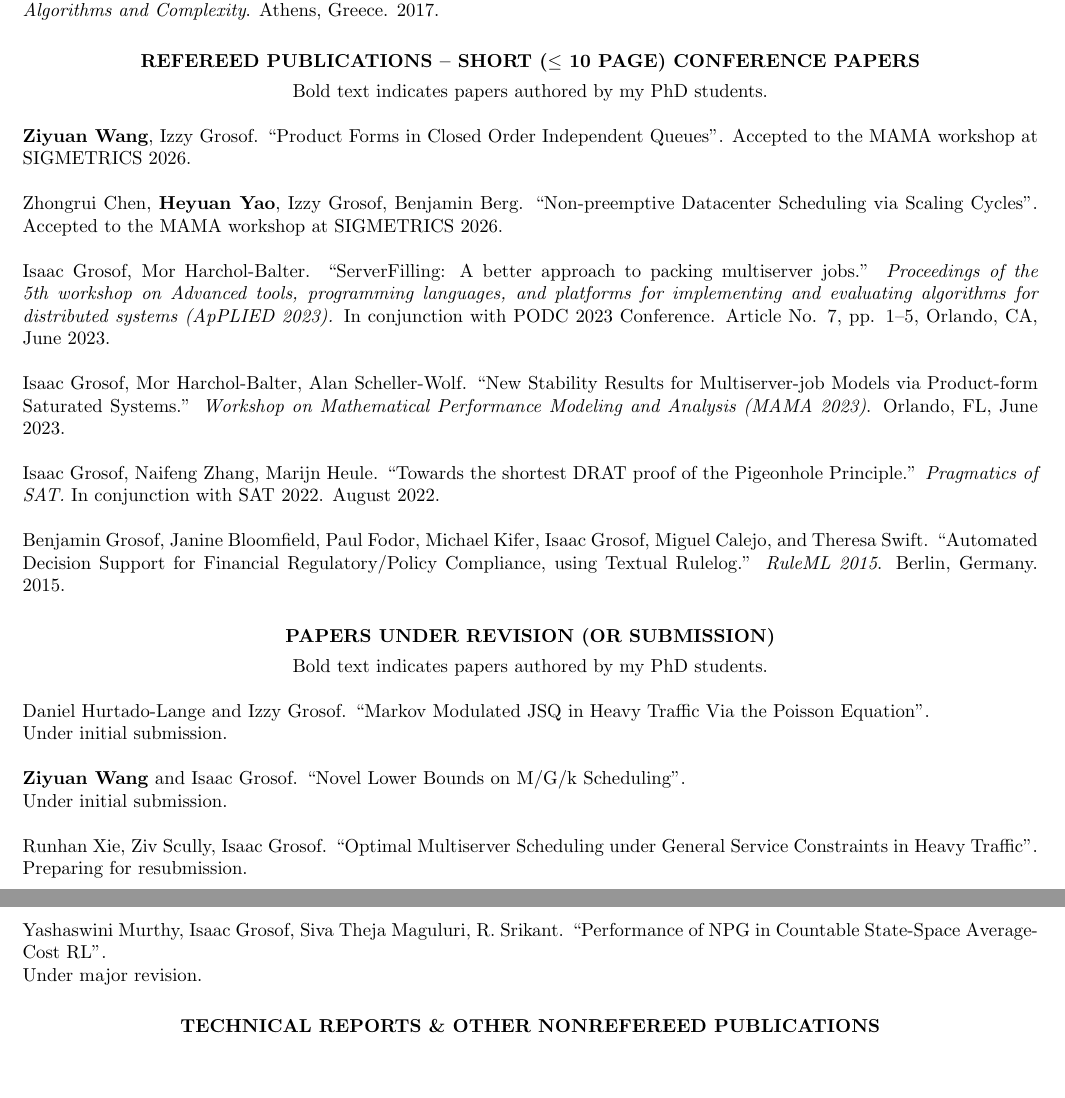
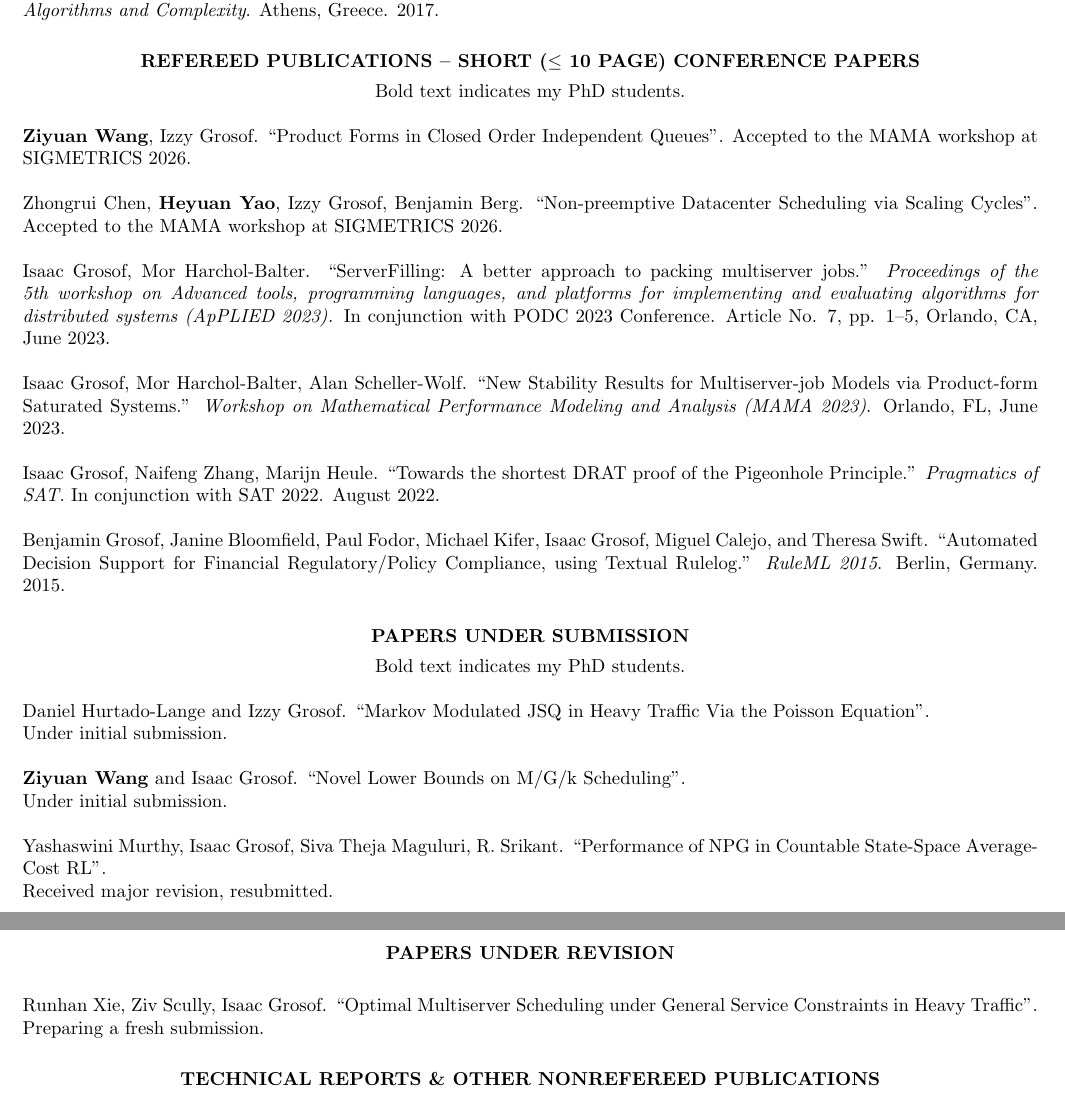
Before and after one commit to isaacg1/isaacg1.github.io, a LaTeX CV (assets/cv.tex): two parts of pages 3 and 4 of 7, joined at a grey line, cut so that both start at the same text, the shorter picture padded with empty space. Compiled offline with pdfLaTeX.

Commit message:
CV updates

```diff
--- a/assets/cv.tex
+++ b/assets/cv.tex
@@ -195,7 +195,7 @@ ACM SIGMETRICS 2023 Student Research Competition Winner
 
 \section{\centerline{REFEREED PUBLICATIONS -- SHORT ($\le$ 10 PAGE) CONFERENCE PAPERS}}
 \vspace{16pt}
-    \centerline{Bold text indicates papers authored by my PhD students.}
+    \centerline{Bold text indicates my PhD students.}
 
     \textbf{Ziyuan Wang}, Izzy Grosof.
     ``Product Forms in Closed Order Independent Queues''.
@@ -218,9 +218,10 @@ ACM SIGMETRICS 2023 Student Research Competition Winner
     Benjamin Grosof, Janine Bloomfield, Paul Fodor, Michael Kifer, Isaac Grosof, Miguel Calejo, and Theresa Swift.
     ``Automated Decision Support for Financial Regulatory/Policy Compliance, using Textual Rulelog.'' \textit{RuleML 2015}. Berlin, Germany. 2015.
 
-\section{\centerline{PAPERS UNDER REVISION (OR SUBMISSION)}}
+\section{\centerline{PAPERS UNDER SUBMISSION}}
     \vspace{16pt}
-    \centerline{Bold text indicates papers authored by my PhD students.}
+    \centerline{Bold text indicates my PhD students.}
+% For expanded version: Include journal name.
 
     Daniel Hurtado-Lange and Izzy Grosof.
     ``Markov Modulated JSQ in Heavy Traffic Via the Poisson Equation''. \\
@@ -230,13 +231,17 @@ ACM SIGMETRICS 2023 Student Research Competition Winner
     ``Novel Lower Bounds on M/G/k Scheduling''. \\
     Under initial submission.
 
+    Yashaswini Murthy, Isaac Grosof, Siva Theja Maguluri, R. Srikant.
+    ``Performance of NPG in Countable State-Space Average-Cost RL''. \\
+    Received major revision, resubmitted.
+
+\section{\centerline{PAPERS UNDER REVISION}}
+    \vspace{16pt}
+% For expanded version: Include target journal
     Runhan Xie, Ziv Scully, Isaac Grosof.
     ``Optimal Multiserver Scheduling under General Service Constraints in Heavy Traffic''. \\
-    Preparing for resubmission.
+    Preparing a fresh submission.
 
-    Yashaswini Murthy, Isaac Grosof, Siva Theja Maguluri, R. Srikant.
-    ``Performance of NPG in Countable State-Space Average-Cost RL''. \\
-    Under major revision.
 \section{\centerline{TECHNICAL REPORTS \& OTHER NONREFEREED PUBLICATIONS}}
     \vspace{4pt}
 
```
Also changed, not shown: assets/cv.pdf, assets/cv.tex (8 more changed lines).
